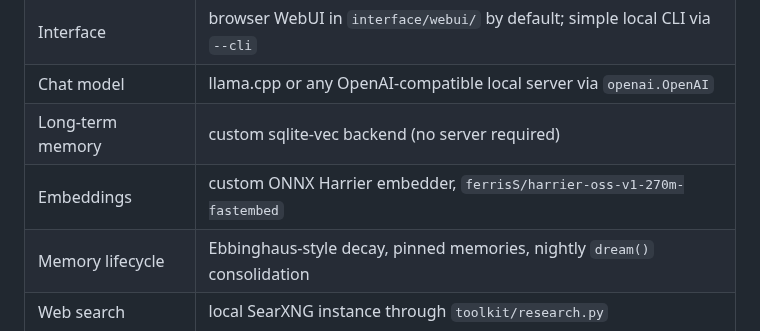
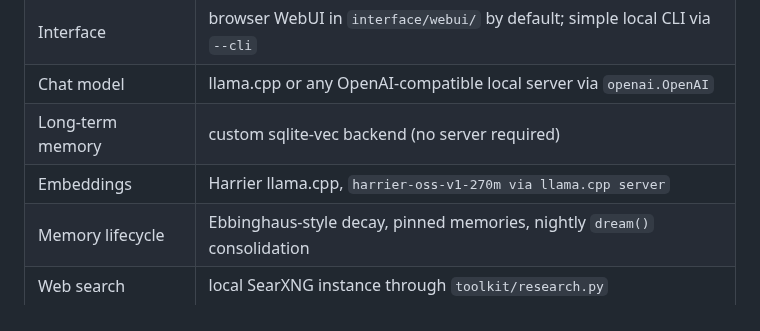
Before and after one commit to OppaAI/Aiko-chan, a Markdown page: README.md, the part around one of its changes. Rendered like a GitHub page.

Commit message:
Update memory and embeddings descriptions in README

```diff
--- a/README.md
+++ b/README.md
@@ -150,7 +150,7 @@ flowchart TD
 | Interface | browser WebUI in `interface/webui/` by default; simple local CLI via `--cli` |
 | Chat model | llama.cpp or any OpenAI-compatible local server via `openai.OpenAI` |
 | Long-term memory | custom sqlite-vec backend (no server required) |
-| Embeddings | custom ONNX Harrier embedder, `ferrisS/harrier-oss-v1-270m-fastembed` |
+| Embeddings | Harrier llama.cpp, `harrier-oss-v1-270m via llama.cpp server` |
 | Memory lifecycle | Ebbinghaus-style decay, pinned memories, nightly `dream()` consolidation |
 | Web search | local SearXNG instance through `toolkit/research.py` |
 | TTS | external MioTTS HTTP server |
```
Also changed, not shown: other parts of README.md (+1 -1 lines).
